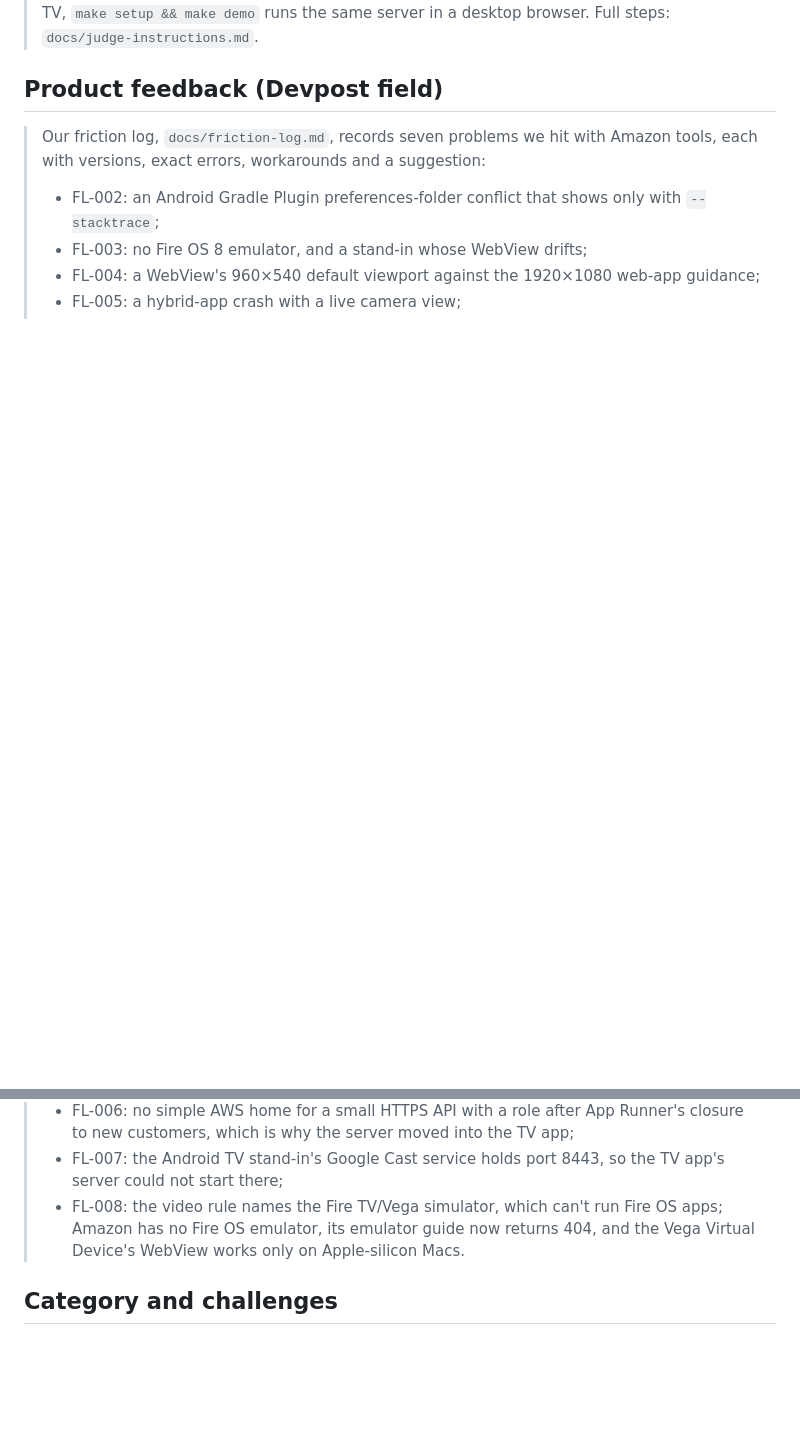
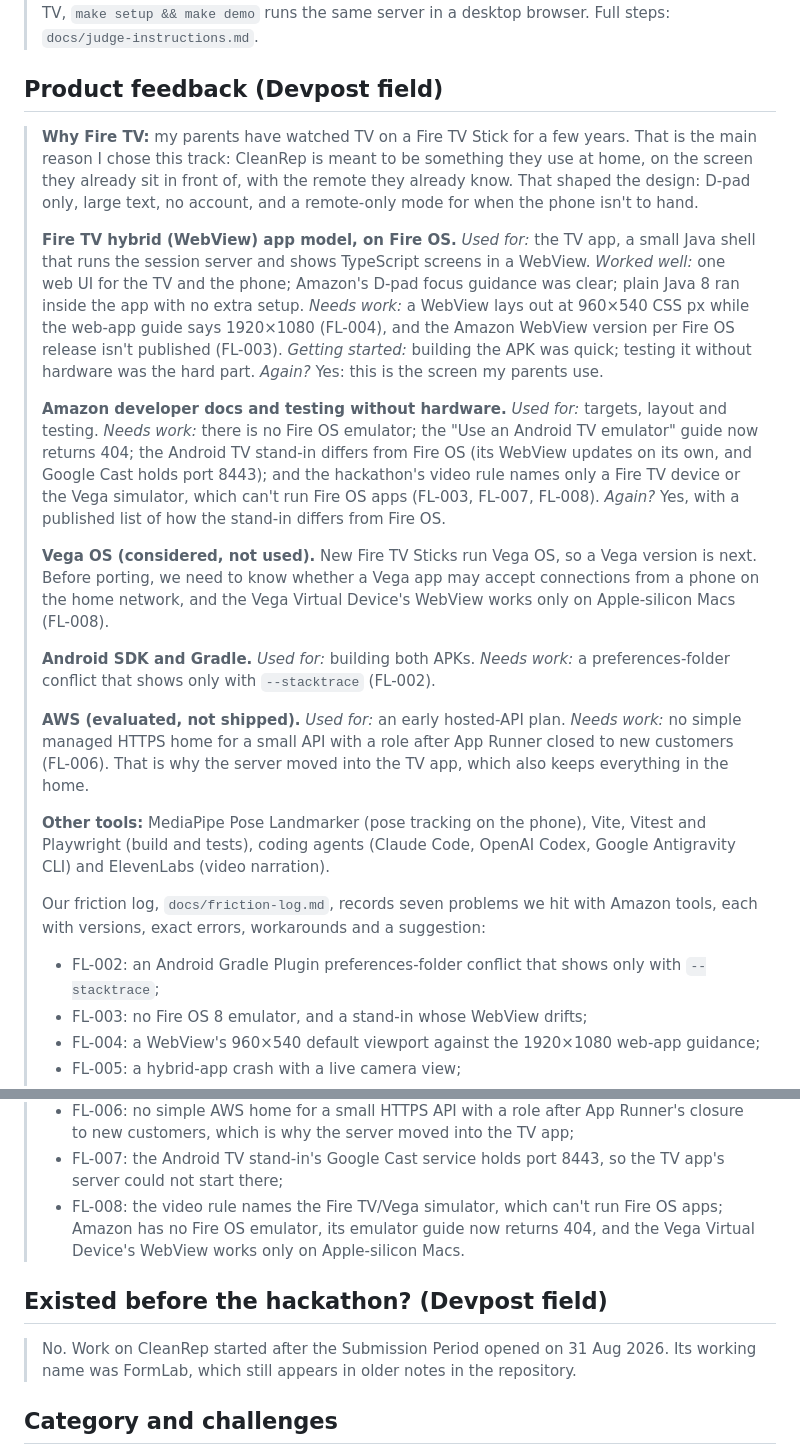
Before and after one commit to BasuHela/CleanRep, a Markdown page: docs/submission.md, 2 parts joined by grey strips. Rendered like a GitHub page; blank space fills up the shorter version.

Commit message:
Write the product feedback per tool and answer "existed before"
The product feedback now opens with why the Fire TV track: the
developer's parents have watched TV on a Fire TV Stick for years and
CleanRep is meant for them. It covers each tool's use, what worked,
what needs work and whether we'd build with it again, linking the
friction log. CleanRep started after the Submission Period opened, so
the "existed before" answer is no, with a note that FormLab was its
working name.

Co-Authored-By: Claude Opus 5.5 <noreply@anthropic.com>
Claude-Session: https://claude.ai/code/session_01LrUkaW25Tez3mTsUsU1dkC

```diff
--- a/docs/submission.md
+++ b/docs/submission.md
@@ -104,6 +104,20 @@ CleanRep is a short bodyweight-strength session for the living room, run with th
 
 ## Product feedback (Devpost field)
 
+> **Why Fire TV:** my parents have watched TV on a Fire TV Stick for a few years. That is the main reason I chose this track: CleanRep is meant to be something they use at home, on the screen they already sit in front of, with the remote they already know. That shaped the design: D-pad only, large text, no account, and a remote-only mode for when the phone isn't to hand.
+>
+> **Fire TV hybrid (WebView) app model, on Fire OS.** *Used for:* the TV app, a small Java shell that runs the session server and shows TypeScript screens in a WebView. *Worked well:* one web UI for the TV and the phone; Amazon's D-pad focus guidance was clear; plain Java 8 ran inside the app with no extra setup. *Needs work:* a WebView lays out at 960×540 CSS px while the web-app guide says 1920×1080 (FL-004), and the Amazon WebView version per Fire OS release isn't published (FL-003). *Getting started:* building the APK was quick; testing it without hardware was the hard part. *Again?* Yes: this is the screen my parents use.
+>
+> **Amazon developer docs and testing without hardware.** *Used for:* targets, layout and testing. *Needs work:* there is no Fire OS emulator; the "Use an Android TV emulator" guide now returns 404; the Android TV stand-in differs from Fire OS (its WebView updates on its own, and Google Cast holds port 8443); and the hackathon's video rule names only a Fire TV device or the Vega simulator, which can't run Fire OS apps (FL-003, FL-007, FL-008). *Again?* Yes, with a published list of how the stand-in differs from Fire OS.
+>
+> **Vega OS (considered, not used).** New Fire TV Sticks run Vega OS, so a Vega version is next. Before porting, we need to know whether a Vega app may accept connections from a phone on the home network, and the Vega Virtual Device's WebView works only on Apple-silicon Macs (FL-008).
+>
+> **Android SDK and Gradle.** *Used for:* building both APKs. *Needs work:* a preferences-folder conflict that shows only with `--stacktrace` (FL-002).
+>
+> **AWS (evaluated, not shipped).** *Used for:* an early hosted-API plan. *Needs work:* no simple managed HTTPS home for a small API with a role after App Runner closed to new customers (FL-006). That is why the server moved into the TV app, which also keeps everything in the home.
+>
+> **Other tools:** MediaPipe Pose Landmarker (pose tracking on the phone), Vite, Vitest and Playwright (build and tests), coding agents (Claude Code, OpenAI Codex, Google Antigravity CLI) and ElevenLabs (video narration).
+>
 > Our friction log, `docs/friction-log.md`, records seven problems we hit with Amazon tools, each with versions, exact errors, workarounds and a suggestion:
 > - FL-002: an Android Gradle Plugin preferences-folder conflict that shows only with `--stacktrace`;
 > - FL-003: no Fire OS 8 emulator, and a stand-in whose WebView drifts;
@@ -112,6 +126,10 @@ CleanRep is a short bodyweight-strength session for the living room, run with th
 > - FL-006: no simple AWS home for a small HTTPS API with a role after App Runner's closure to new customers, which is why the server moved into the TV app;
 > - FL-007: the Android TV stand-in's Google Cast service holds port 8443, so the TV app's server could not start there;
 > - FL-008: the video rule names the Fire TV/Vega simulator, which can't run Fire OS apps; Amazon has no Fire OS emulator, its emulator guide now returns 404, and the Vega Virtual Device's WebView works only on Apple-silicon Macs.
+
+## Existed before the hackathon? (Devpost field)
+
+> No. Work on CleanRep started after the Submission Period opened on 31 Aug 2026. Its working name was FormLab, which still appears in older notes in the repository.
 
 ## Category and challenges
 
```
